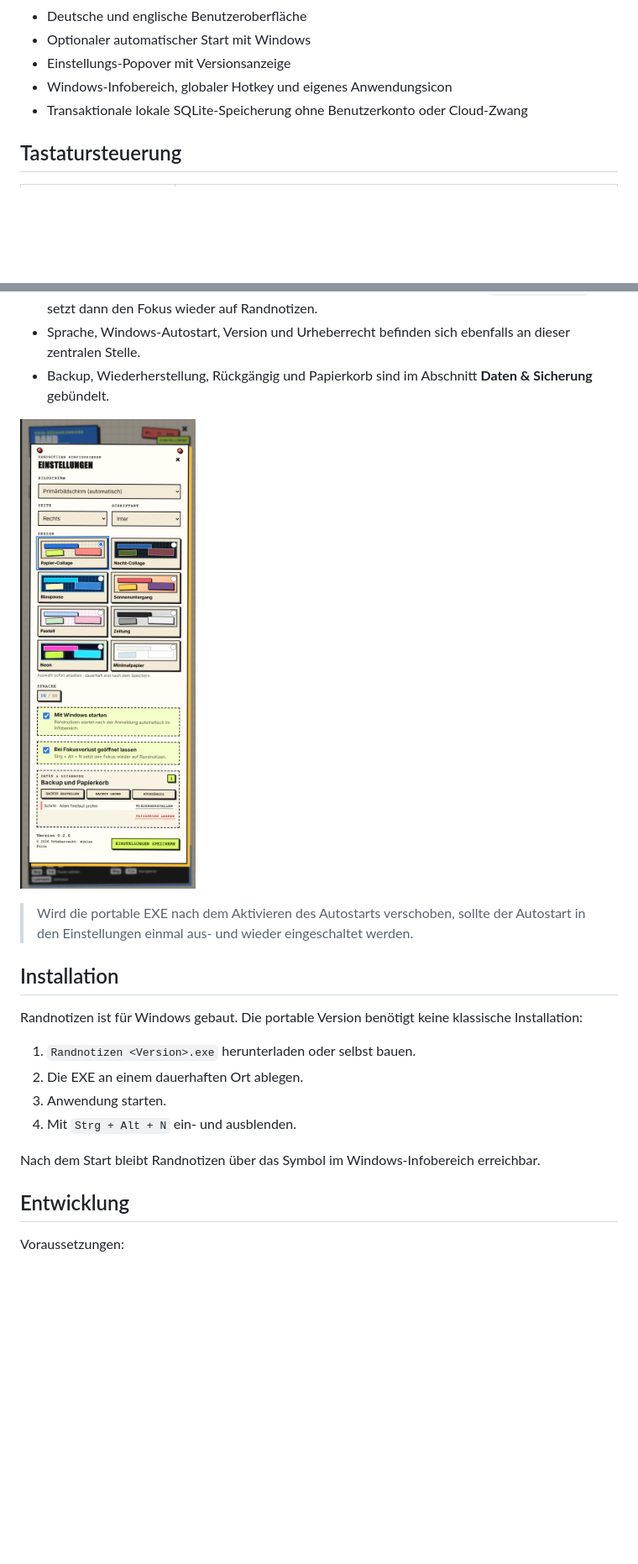
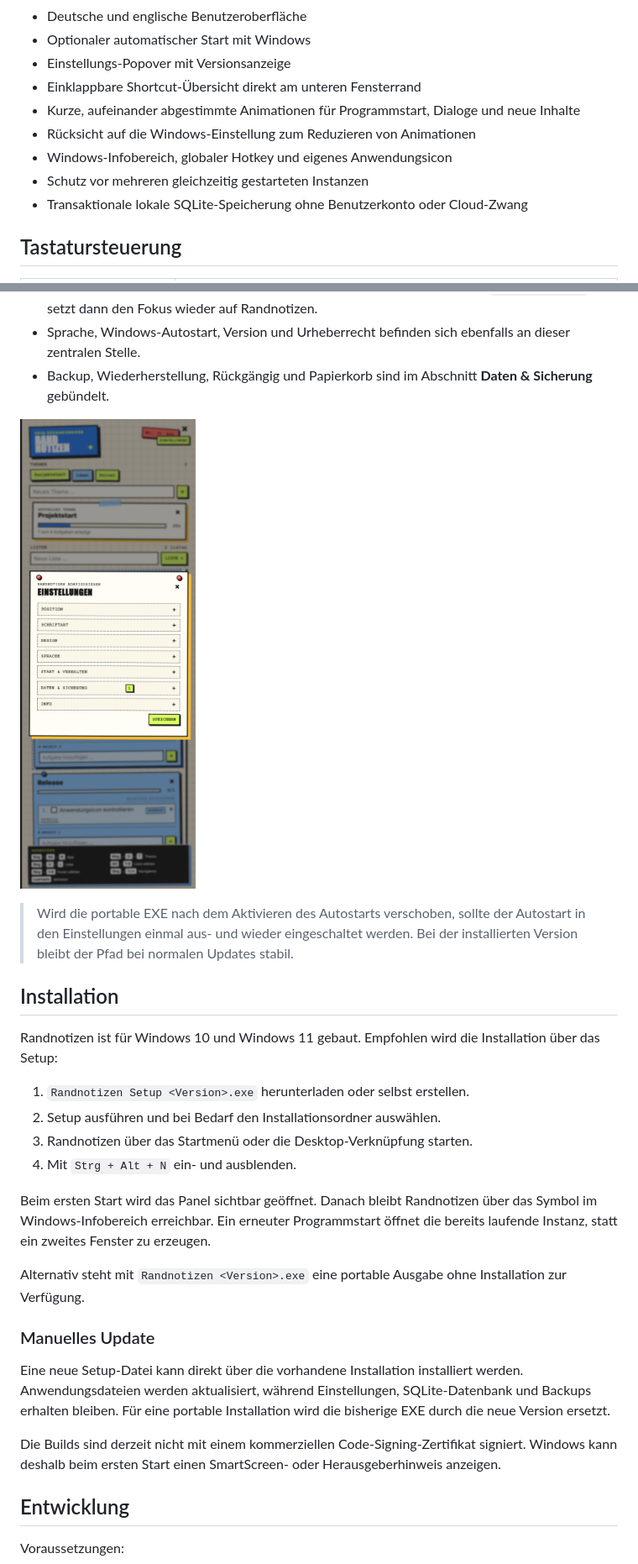
Before and after one commit to niklasfulle/Randnotizen, a Markdown page: README.md, 2 parts joined by grey strips. Shown at 84% size. Drawn GitHub-style; pictures changed too: docs/images/randnotizen-settings.png; blank space fills up the shorter version.

Commit message:
feat: finalize Randnotizen 0.2.0

```diff
--- a/README.md
+++ b/README.md
@@ -27,7 +27,11 @@ Randnotizen verbindet Themen, Checklisten und Fortschrittsanzeigen mit einer ver
 - Deutsche und englische Benutzeroberfläche
 - Optionaler automatischer Start mit Windows
 - Einstellungs-Popover mit Versionsanzeige
+- Einklappbare Shortcut-Übersicht direkt am unteren Fensterrand
+- Kurze, aufeinander abgestimmte Animationen für Programmstart, Dialoge und neue Inhalte
+- Rücksicht auf die Windows-Einstellung zum Reduzieren von Animationen
 - Windows-Infobereich, globaler Hotkey und eigenes Anwendungsicon
+- Schutz vor mehreren gleichzeitig gestarteten Instanzen
 - Transaktionale lokale SQLite-Speicherung ohne Benutzerkonto oder Cloud-Zwang
 
 ## Tastatursteuerung
@@ -78,18 +84,26 @@ Backups bleiben vollständig lokal. Randnotizen überträgt keine Notizen an ein
 
 ![Randnotizen Einstellungs-Popover](docs/images/randnotizen-settings.png)
 
-> Wird die portable EXE nach dem Aktivieren des Autostarts verschoben, sollte der Autostart in den Einstellungen einmal aus- und wieder eingeschaltet werden.
+> Wird die portable EXE nach dem Aktivieren des Autostarts verschoben, sollte der Autostart in den Einstellungen einmal aus- und wieder eingeschaltet werden. Bei der installierten Version bleibt der Pfad bei normalen Updates stabil.
 
 ## Installation
 
-Randnotizen ist für Windows gebaut. Die portable Version benötigt keine klassische Installation:
+Randnotizen ist für Windows 10 und Windows 11 gebaut. Empfohlen wird die Installation über das Setup:
 
-1. `Randnotizen <Version>.exe` herunterladen oder selbst bauen.
-2. Die EXE an einem dauerhaften Ort ablegen.
-3. Anwendung starten.
+1. `Randnotizen Setup <Version>.exe` herunterladen oder selbst erstellen.
+2. Setup ausführen und bei Bedarf den Installationsordner auswählen.
+3. Randnotizen über das Startmenü oder die Desktop-Verknüpfung starten.
 4. Mit `Strg + Alt + N` ein- und ausblenden.
 
-Nach dem Start bleibt Randnotizen über das Symbol im Windows-Infobereich erreichbar.
+Beim ersten Start wird das Panel sichtbar geöffnet. Danach bleibt Randnotizen über das Symbol im Windows-Infobereich erreichbar. Ein erneuter Programmstart öffnet die bereits laufende Instanz, statt ein zweites Fenster zu erzeugen.
+
+Alternativ steht mit `Randnotizen <Version>.exe` eine portable Ausgabe ohne Installation zur Verfügung.
+
+### Manuelles Update
+
+Eine neue Setup-Datei kann direkt über die vorhandene Installation installiert werden. Anwendungsdateien werden aktualisiert, während Einstellungen, SQLite-Datenbank und Backups erhalten bleiben. Für eine portable Installation wird die bisherige EXE durch die neue Version ersetzt.
+
+Die Builds sind derzeit nicht mit einem kommerziellen Code-Signing-Zertifikat signiert. Windows kann deshalb beim ersten Start einen SmartScreen- oder Herausgeberhinweis anzeigen.
 
 ## Entwicklung
 
```
Also changed, not shown: other parts of README.md (+30 -8 lines), docs/images/randnotizen-panel.png, 15 other files.
